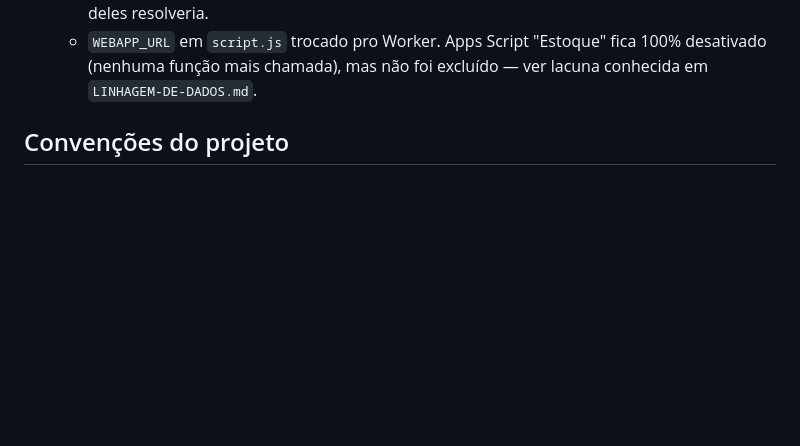
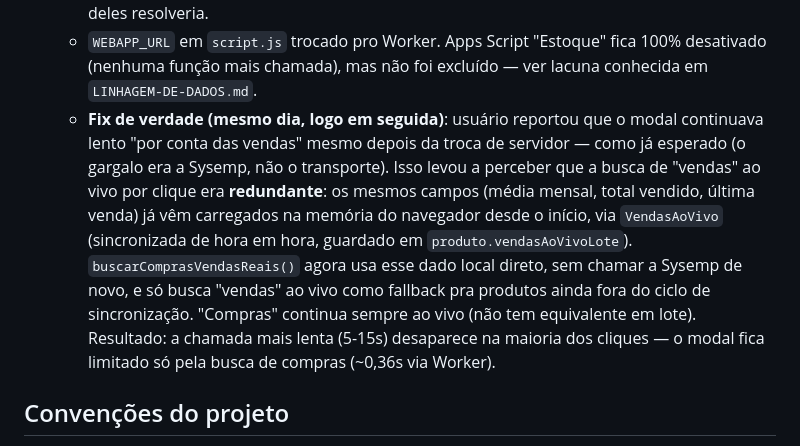
Before and after one commit to es813636-dot/painel-bradisfer, a Markdown page: CONTEXTO.md, the part around the change. Drawn GitHub-style; blank space fills up the shorter version.

Commit message:
Documenta fix de reaproveitar vendasAoVivoLote no modal

```diff
--- a/CONTEXTO.md
+++ b/CONTEXTO.md
@@ -82,6 +82,7 @@ O plano de redesign (dark elegante + reorganização de layout) tinha 5 fases. A
   - Deploy manual guiado passo a passo (usuário sem experiência prévia com Cloudflare): criar conta → Workers → "Comece com Olá, mundo" → colar código em "Editar código" → `SYSEMP_TOKEN` como Secret em Settings → Variables and Secrets. URL final: `rough-dust-49b2.bradisferdistribuuidora.workers.dev`.
   - **Resultado medido em produção, comparado ao Apps Script antigo**: "compras" caiu de 2,9s pra 0,36s (~8x mais rápido — confirma que era mesmo overhead do Apps Script). "Vendas" ficou parecido (Apps Script 10,9s; Worker variando 5,5s-15s, uma vez 52,7s) — **achado importante**: o gargalo de "vendas" não é infraestrutura de transporte, é a própria Sysemp demorando pra calcular 1 ano de histórico de venda pra 1 produto só. Trocar de servidor não resolve isso; só ajustar a consulta (janela menor) ou a Sysemp otimizar do lado deles resolveria.
   - `WEBAPP_URL` em `script.js` trocado pro Worker. Apps Script "Estoque" fica 100% desativado (nenhuma função mais chamada), mas não foi excluído — ver lacuna conhecida em `LINHAGEM-DE-DADOS.md`.
+  - **Fix de verdade (mesmo dia, logo em seguida)**: usuário reportou que o modal continuava lento "por conta das vendas" mesmo depois da troca de servidor — como já esperado (o gargalo era a Sysemp, não o transporte). Isso levou a perceber que a busca de "vendas" ao vivo por clique era **redundante**: os mesmos campos (média mensal, total vendido, última venda) já vêm carregados na memória do navegador desde o início, via `VendasAoVivo` (sincronizada de hora em hora, guardado em `produto.vendasAoVivoLote`). `buscarComprasVendasReais()` agora usa esse dado local direto, sem chamar a Sysemp de novo, e só busca "vendas" ao vivo como fallback pra produtos ainda fora do ciclo de sincronização. "Compras" continua sempre ao vivo (não tem equivalente em lote). Resultado: a chamada mais lenta (5-15s) desaparece na maioria dos cliques — o modal fica limitado só pela busca de compras (~0,36s via Worker).
 
 ## Convenções do projeto
 - **Checar a sintaxe do JS antes de todo push.** Desde a divisão em arquivos (19/08/2026), o JS mora em `script.js`, separado do `index.html` — um erro de sintaxe nele não falha em lugar nenhum, só impede o script inteiro de executar, e a página fica congelada pra sempre no esqueleto inicial ("Buscando dados na planilha..."). Já aconteceu (quando ainda era tudo um arquivo só) de remover um bloco HTML de dentro de um ternário e deixar o ramo `else` faltando — o painel ficou fora do ar e parecia problema de cache/GitHub Pages. Comando pra validar:
```
